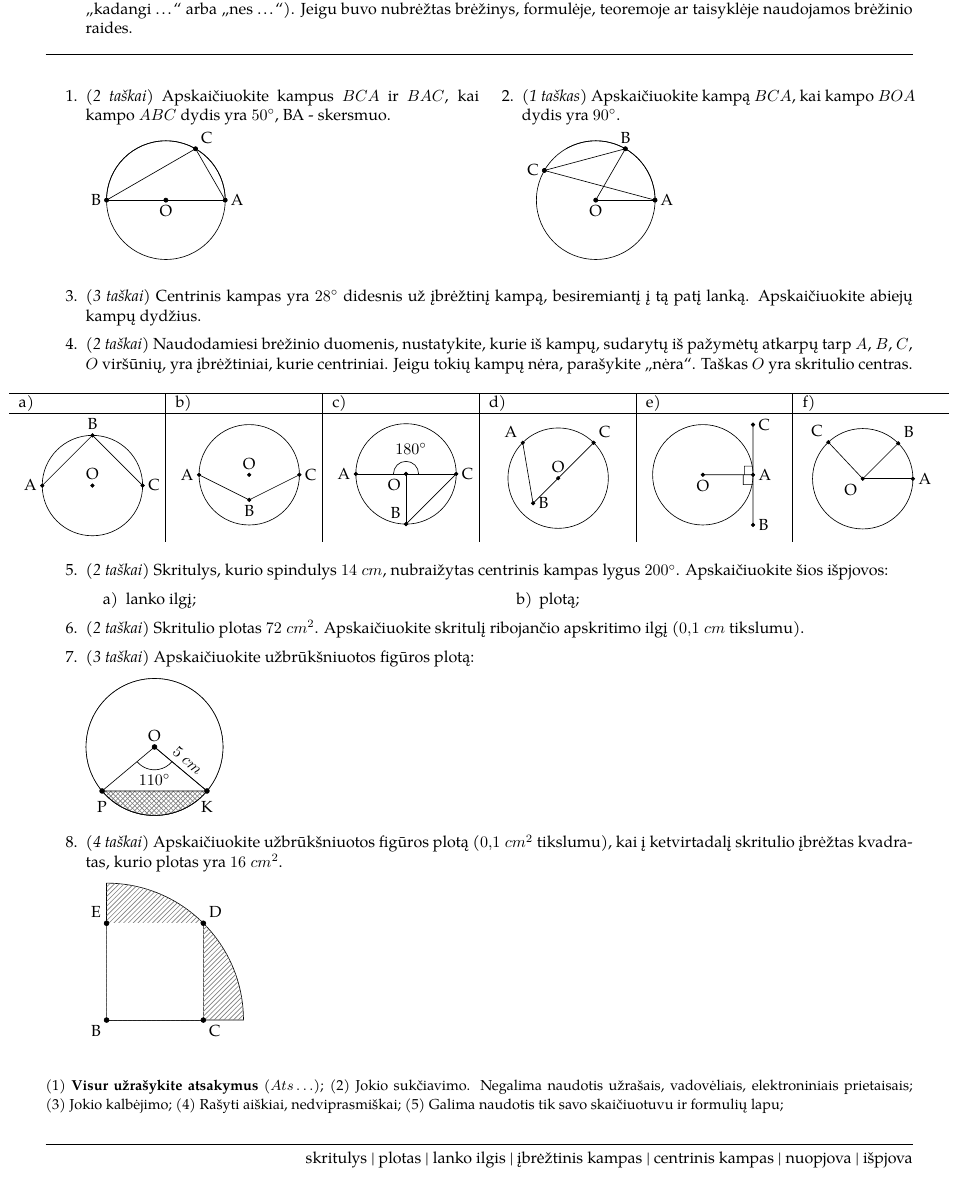
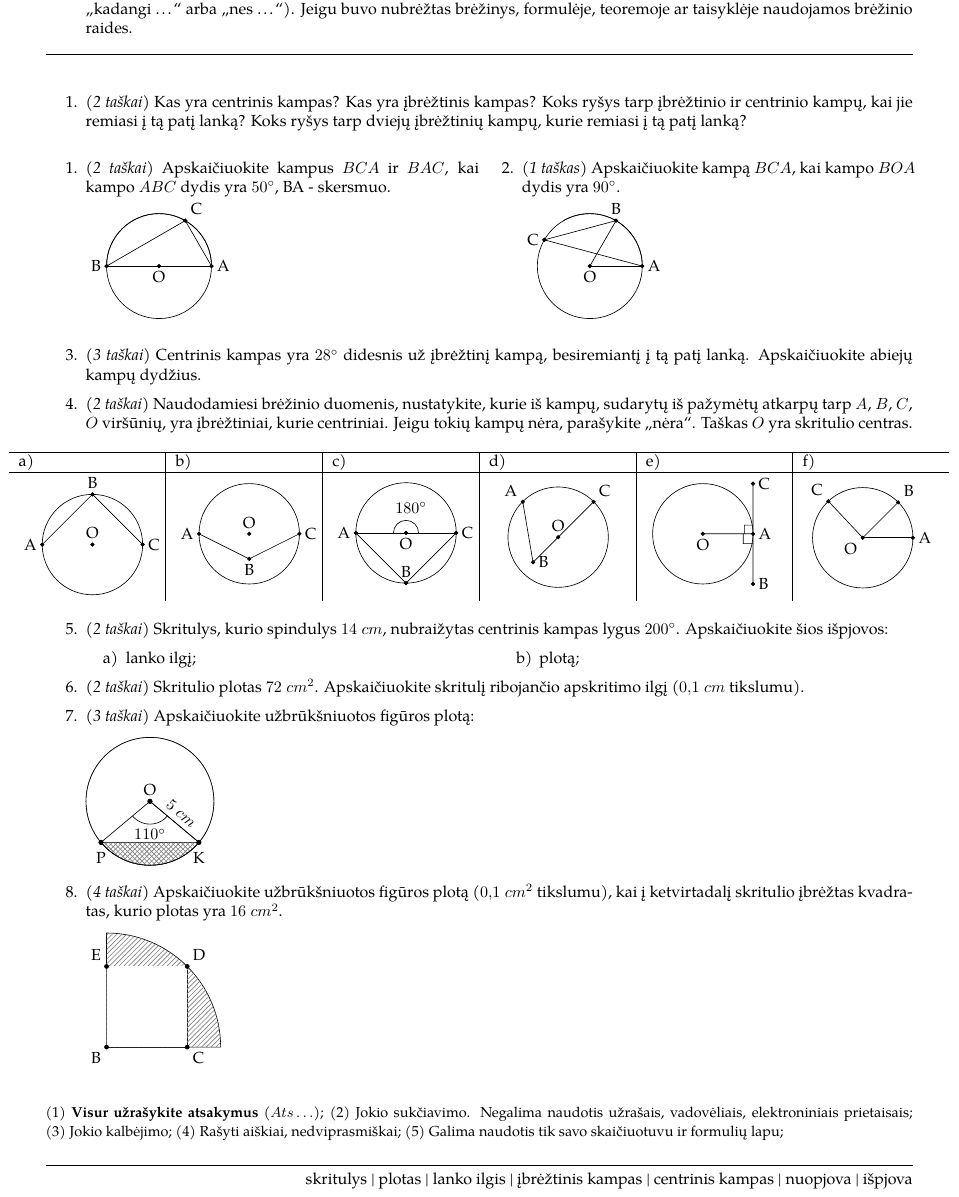
Before and after one commit to ViliusP/it_math_stem_lessons, a LaTeX document (math/circle_and_things_test/circle_and_things_test_first.tex): part of the page, cut so that both start at the same text. Compiled offline with pdfLaTeX.

Commit message:
Add one more task

```diff
--- a/math/circle_and_things_test/circle_and_things_test_first.tex
+++ b/math/circle_and_things_test/circle_and_things_test_first.tex
@@ -1,6 +1,6 @@
 \mathchardef\period=\mathcode`.
 \documentclass[a4paper]{article}
-\usepackage[top=1.45cm, bottom=1.45cm, left=1cm, right=1cm]{geometry}
+\usepackage[top=1.45cm, bottom=1cm, left=1cm, right=1cm]{geometry}
 
 \usepackage{parskip} % Package to tweak paragraph skipping
 \usepackage{tikz} % Package for drawing
@@ -103,12 +103,16 @@ Užduočių sprendimo taisyklės:
 \par\noindent\rule{\textwidth}{0.5pt}
 \vspace{1mm}
 
+\begin{enumerate}
+      \item \textit{(2 taškai)} Kas yra centrinis kampas? Kas yra įbrėžtinis kampas? Koks ryšys tarp įbrėžtinio ir centrinio kampų, kai jie remiasi į tą patį lanką? Koks ryšys tarp dviejų įbrėžtinių kampų, kurie remiasi į tą patį lanką?
+\end{enumerate}
+
 \begin{minipage}{0.5\textwidth}
       \begin{enumerate}
             \item \textit{(2 taškai)} Apskaičiuokite kampus $BCA$ ir $BAC$, kai
                   kampo $ABC$ dydis yra $50^\circ$, BA - skersmuo.
 
-                  \begin{tikzpicture}[scale=0.65]
+                  \begin{tikzpicture}[scale=0.575]
                         % Draw the circle
                         \draw (0,0) circle (2cm);
 
@@ -148,7 +152,7 @@ Užduočių sprendimo taisyklės:
             \item \textit{(1 taškas)} Apskaičiuokite kampą $BCA$, kai kampo
                   $BOA$ dydis yra $90^\circ$.
 
-                  \begin{tikzpicture}[scale=0.65]
+                  \begin{tikzpicture}[scale=0.575]
                         % Draw the circle
                         \draw (0,0) circle (2cm);
 
@@ -257,19 +261,20 @@ Užduočių sprendimo taisyklės:
                                     \draw (-2,0) -- (0,0) node[midway,below]
                                     {};
 
-                                    \draw (0,-2) -- (0,0) node[midway,below]
+                                    \draw (0,-2) -- (-2,0) node[midway,below]
                                     {};
+
 
                                     % Vertex inside the circle
                                     \filldraw [black] (0,0) circle (2pt)
-                                    node[anchor=north east] {O};
+                                    node[anchor=north] {O};
 
                                     % Center
                                     \filldraw [black] (-2,0) circle (2pt)
                                     node[anchor=east] {A};
 
                                     \filldraw [black] (0,-2) circle (2pt)
-                                    node[anchor=south east] {B};
+                                    node[anchor=south] {B};
 
                                     \filldraw [black] (2,0) circle (2pt)
                                     node[anchor=west] {C};
@@ -374,7 +379,7 @@ Užduočių sprendimo taisyklės:
 
       \item \textit{(3 taškai)} Apskaičiuokite užbrūkšniuotos figūros plotą:
 
-            \begin{tikzpicture}[scale=.75]
+            \begin{tikzpicture}[scale=.70]
                   % Draw the circle
                   \draw (0,0) circle (2cm);
 
@@ -416,7 +421,7 @@ Užduočių sprendimo taisyklės:
             ($0,1\;cm^2$ tikslumu), kai į ketvirtadalį skritulio įbrėžtas kvadratas, kurio
             plotas yra $16\;cm^2$.
 
-            \begin{tikzpicture}[scale=1.5]
+            \begin{tikzpicture}[scale=1.25]
                   % Define the radius
                   \def\radius{2}
 
```
Also changed, not shown: math/circle_and_things_test/circle_and_things_test_first.pdf.
